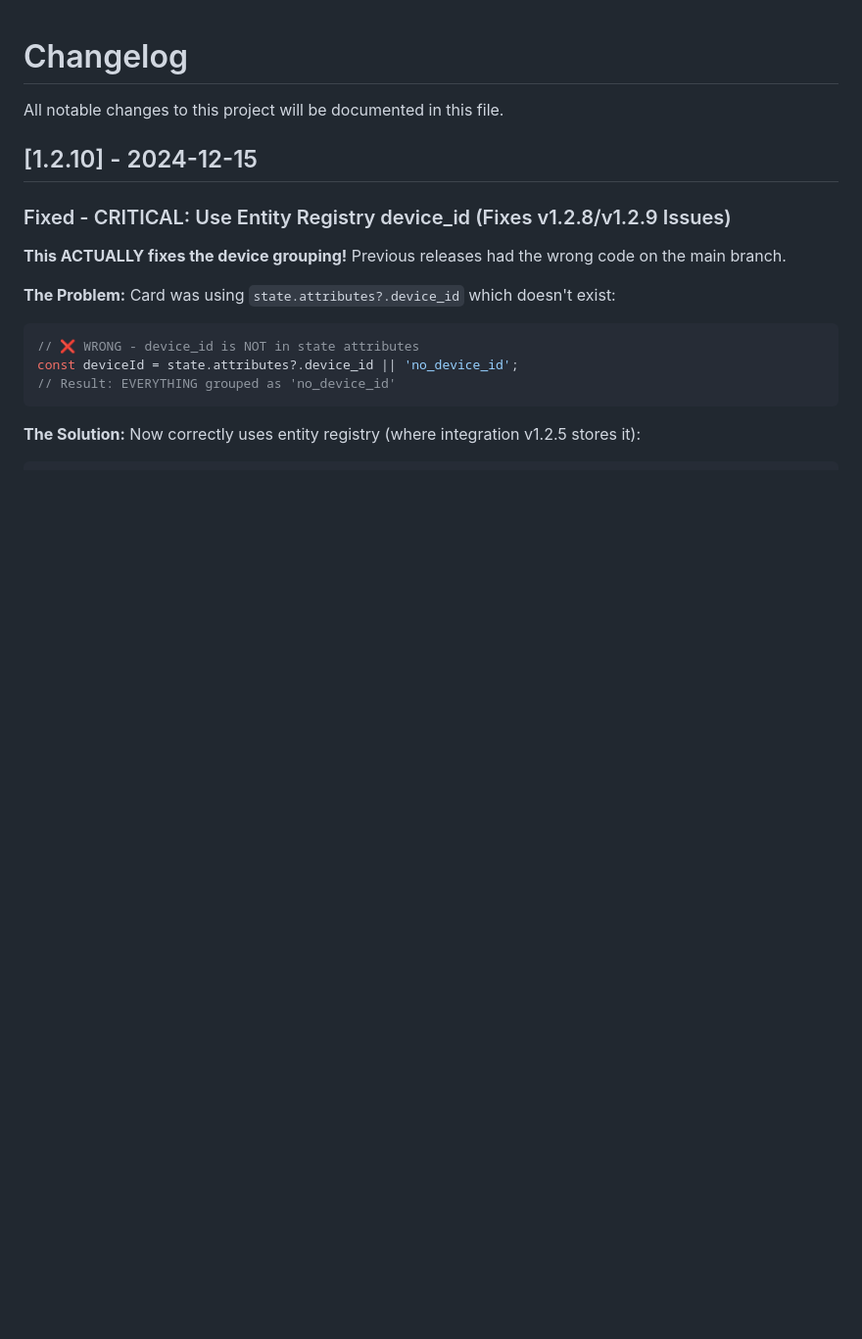
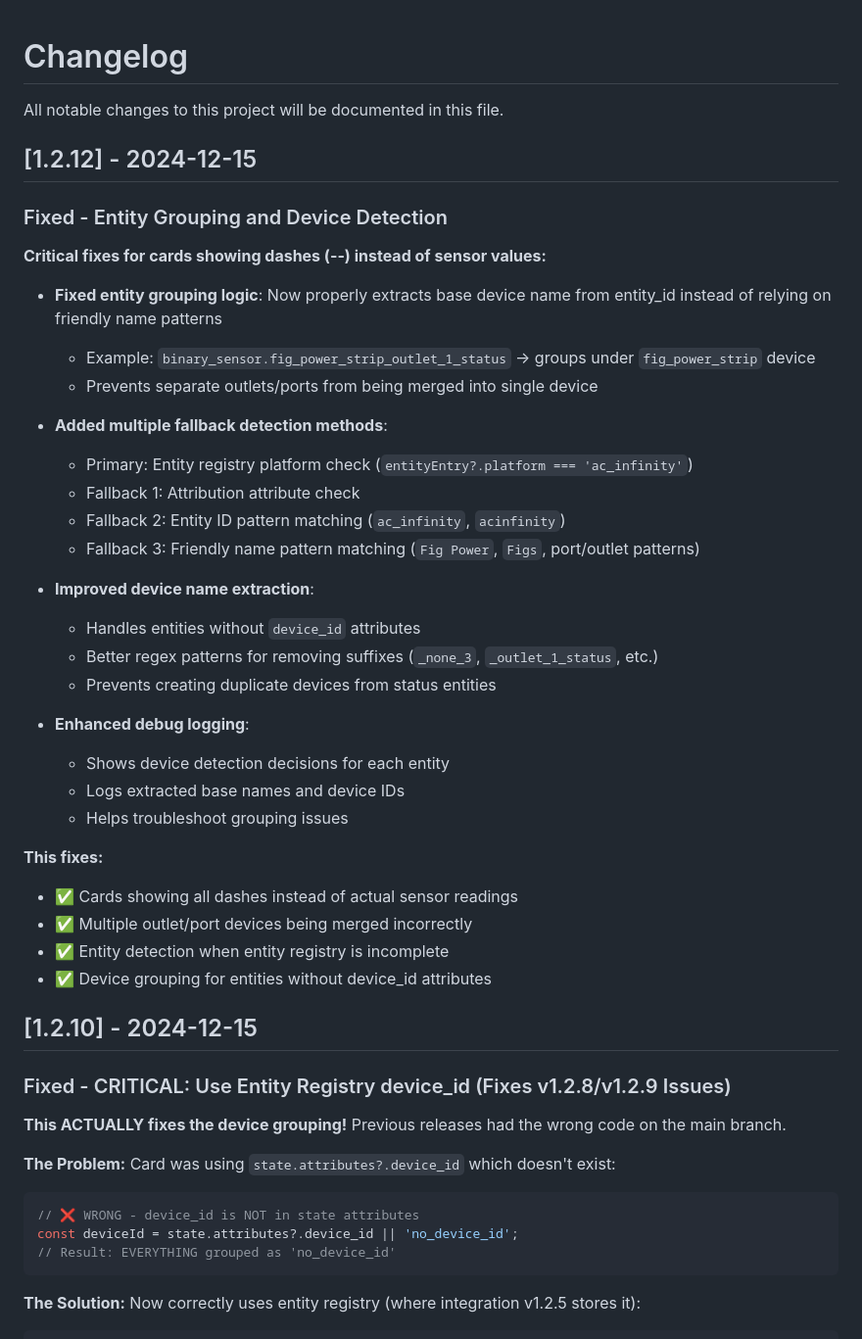
Before and after one commit to JoshuaSeidel/hass-acinfinity-lovelace-card, a Markdown page: CHANGELOG.md, the part around the change. Shown at 98% size. GitHub-like rendering; blank space fills up the shorter version.

Commit message:
Update CHANGELOG for v1.2.12

```diff
--- a/CHANGELOG.md
+++ b/CHANGELOG.md
@@ -1,6 +1,38 @@
 # Changelog
 
 All notable changes to this project will be documented in this file.
+
+## [1.2.12] - 2024-12-15
+
+### Fixed - Entity Grouping and Device Detection
+
+**Critical fixes for cards showing dashes (--) instead of sensor values:**
+
+- **Fixed entity grouping logic**: Now properly extracts base device name from entity_id instead of relying on friendly name patterns
+  - Example: `binary_sensor.fig_power_strip_outlet_1_status` → groups under `fig_power_strip` device
+  - Prevents separate outlets/ports from being merged into single device
+
+- **Added multiple fallback detection methods**:
+  - Primary: Entity registry platform check (`entityEntry?.platform === 'ac_infinity'`)
+  - Fallback 1: Attribution attribute check
+  - Fallback 2: Entity ID pattern matching (`ac_infinity`, `acinfinity`)
+  - Fallback 3: Friendly name pattern matching (`Fig Power`, `Figs`, port/outlet patterns)
+
+- **Improved device name extraction**:
+  - Handles entities without `device_id` attributes
+  - Better regex patterns for removing suffixes (`_none_3`, `_outlet_1_status`, etc.)
+  - Prevents creating duplicate devices from status entities
+
+- **Enhanced debug logging**:
+  - Shows device detection decisions for each entity
+  - Logs extracted base names and device IDs
+  - Helps troubleshoot grouping issues
+
+**This fixes:**
+- ✅ Cards showing all dashes instead of actual sensor readings
+- ✅ Multiple outlet/port devices being merged incorrectly
+- ✅ Entity detection when entity registry is incomplete
+- ✅ Device grouping for entities without device_id attributes
 
 ## [1.2.10] - 2024-12-15
 
```
